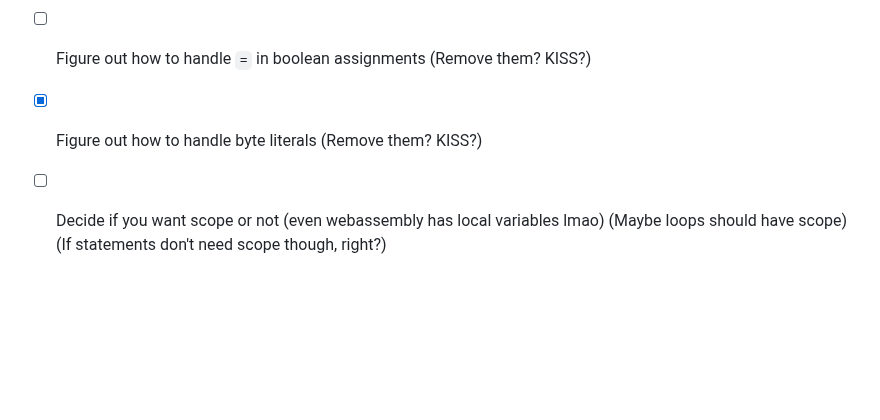
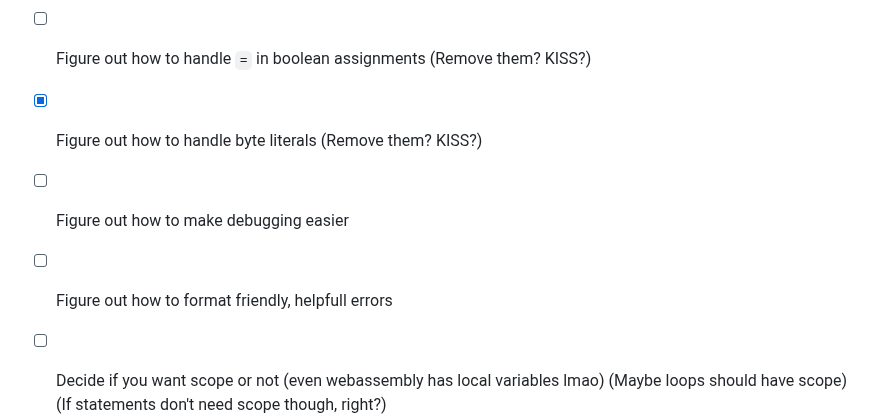
Before and after one commit to B1nus/wezy, a Markdown page: README.md, the part around the change. Rendered like a GitHub page; blank space fills up the shorter version.

```diff
--- a/README.md
+++ b/README.md
@@ -205,6 +205,8 @@ Check for equality with `x = y`. Using chained comparisons is allowed `1 < x < 1
 - [ ] Figure out how to design crust to work well with webassembly
 - [ ] Figure out how to handle `=` in boolean assignments (Remove them? KISS?)
 - [x] Figure out how to handle byte literals (Remove them? KISS?)
+- [ ] Figure out how to make debugging easier
+- [ ] Figure out how to format friendly, helpfull errors
 - [ ] Decide if you want scope or not (even webassembly has local variables lmao) (Maybe loops should have scope) (If statements don't need scope though, right?)
 - [ ] Multiple return and Multiple assign (This is also supported in webassembly already lmao)
 - [ ] Decide if you want unsigned integers
```
